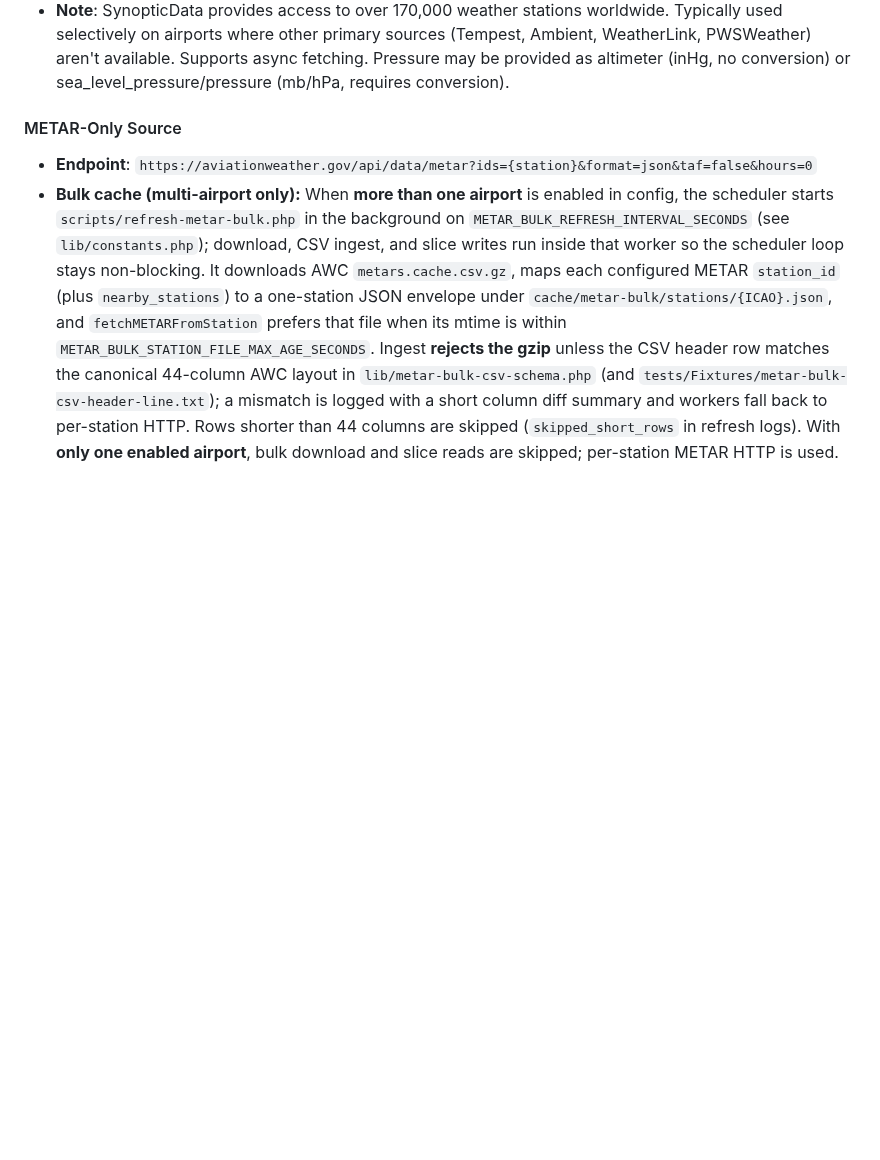
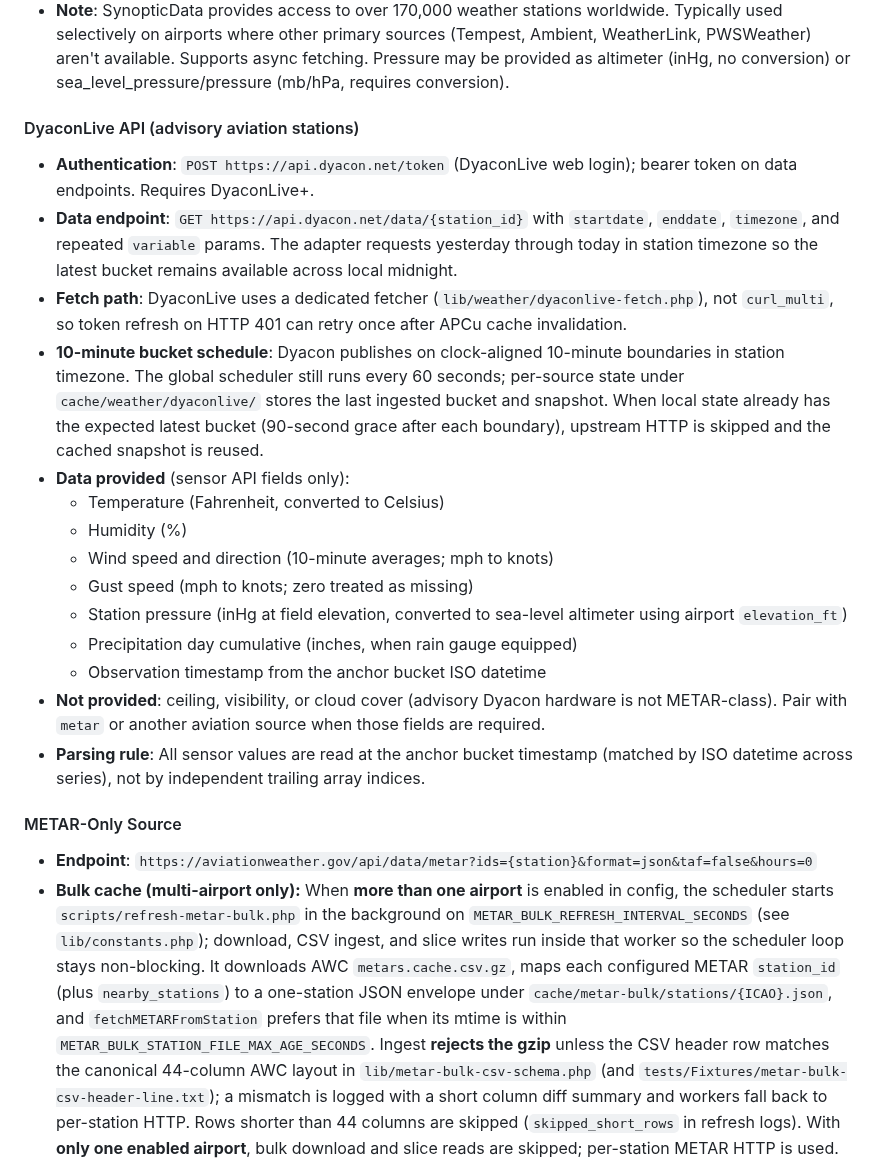
Before and after one commit to alexwitherspoon/aviationwx, a Markdown page: docs/DATA_FLOW.md, the part around the change. GitHub-like rendering; blank space fills up the shorter version.

Commit message:
Document DyaconLive fetch and bucket skip behavior in DATA_FLOW.
Describe dedicated auth/fetch path, 10-minute bucket state, sensor
fields provided, and ceiling/visibility limits for operators and reviewers.

```diff
--- a/docs/DATA_FLOW.md
+++ b/docs/DATA_FLOW.md
@@ -157,6 +157,22 @@ All weather sources are configured in a unified `weather_sources` array. Each so
   - Altimeter: Already in inHg (no conversion needed)
   - Visibility: meters → statute miles (`SM = m / 1609.344`) if value > 10
 - **Note**: SynopticData provides access to over 170,000 weather stations worldwide. Typically used selectively on airports where other primary sources (Tempest, Ambient, WeatherLink, PWSWeather) aren't available. Supports async fetching. Pressure may be provided as altimeter (inHg, no conversion) or sea_level_pressure/pressure (mb/hPa, requires conversion).
+
+#### DyaconLive API (advisory aviation stations)
+- **Authentication**: `POST https://api.dyacon.net/token` (DyaconLive web login); bearer token on data endpoints. Requires DyaconLive+.
+- **Data endpoint**: `GET https://api.dyacon.net/data/{station_id}` with `startdate`, `enddate`, `timezone`, and repeated `variable` params. The adapter requests yesterday through today in station timezone so the latest bucket remains available across local midnight.
+- **Fetch path**: DyaconLive uses a dedicated fetcher (`lib/weather/dyaconlive-fetch.php`), not `curl_multi`, so token refresh on HTTP 401 can retry once after APCu cache invalidation.
+- **10-minute bucket schedule**: Dyacon publishes on clock-aligned 10-minute boundaries in station timezone. The global scheduler still runs every 60 seconds; per-source state under `cache/weather/dyaconlive/` stores the last ingested bucket and snapshot. When local state already has the expected latest bucket (90-second grace after each boundary), upstream HTTP is skipped and the cached snapshot is reused.
+- **Data provided** (sensor API fields only):
+  - Temperature (Fahrenheit, converted to Celsius)
+  - Humidity (%)
+  - Wind speed and direction (10-minute averages; mph to knots)
+  - Gust speed (mph to knots; zero treated as missing)
+  - Station pressure (inHg at field elevation, converted to sea-level altimeter using airport `elevation_ft`)
+  - Precipitation day cumulative (inches, when rain gauge equipped)
+  - Observation timestamp from the anchor bucket ISO datetime
+- **Not provided**: ceiling, visibility, or cloud cover (advisory Dyacon hardware is not METAR-class). Pair with `metar` or another aviation source when those fields are required.
+- **Parsing rule**: All sensor values are read at the anchor bucket timestamp (matched by ISO datetime across series), not by independent trailing array indices.
 
 #### METAR-Only Source
 - **Endpoint**: `https://aviationweather.gov/api/data/metar?ids={station}&format=json&taf=false&hours=0`
```
